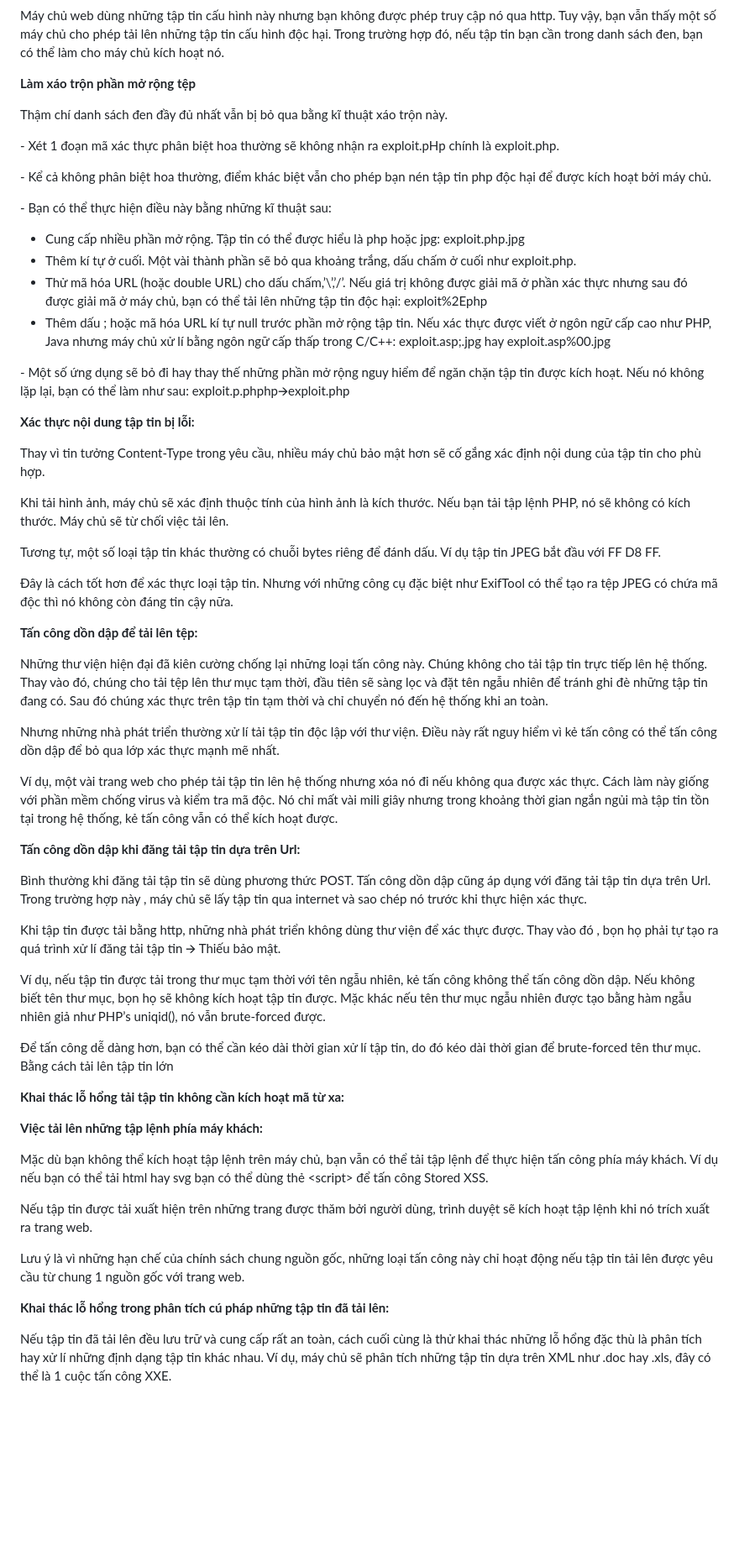
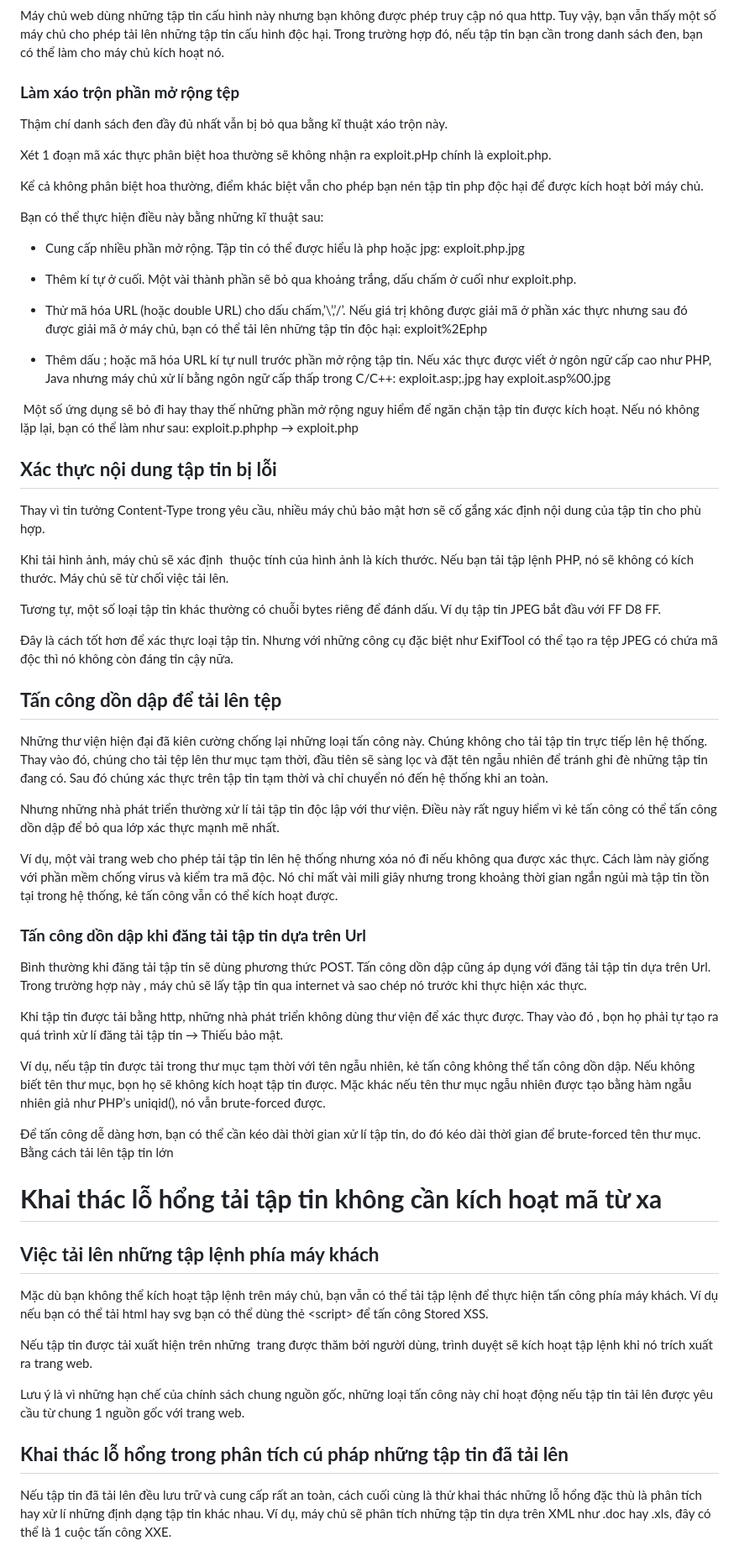
Before and after one commit to nguyen-dang-hieu9/Penetration-Testing, a Markdown page: Web Exploitation/FileUpload.md, the part around the change printed below. Shown: that part at 84% size. Drawn GitHub-style; blank space fills up the shorter version.

```diff
--- a/Web Exploitation/FileUpload.md
+++ b/Web Exploitation/FileUpload.md
@@ -151,34 +154,38 @@ Tương tự, những nhà phát triển có thể tạo những thư mục cấ
 
 Máy chủ web dùng những tập tin cấu hình này nhưng bạn không được phép truy cập nó qua http. Tuy vậy, bạn vẫn thấy một số máy chủ cho phép tải lên những tập tin cấu hình độc hại. Trong trường hợp đó, nếu tập tin bạn cần trong danh sách đen, bạn có thể làm cho máy chủ kích hoạt nó.
 
-**Làm xáo trộn phần mở rộng tệp**
+### **Làm xáo trộn phần mở rộng tệp**
 
 Thậm chí danh sách đen đầy đủ nhất vẫn bị bỏ qua bằng kĩ thuật xáo trộn này.
 
-\- Xét 1 đoạn mã xác thực phân biệt hoa thường sẽ không nhận ra exploit.pHp chính là exploit.php.
+Xét 1 đoạn mã xác thực phân biệt hoa thường sẽ không nhận ra exploit.pHp chính là exploit.php.
 
-\- Kể cả không phân biệt hoa thường, điểm khác biệt vẫn cho phép bạn nén tập tin php độc hại để được kích hoạt bởi máy chủ.
+Kể cả không phân biệt hoa thường, điểm khác biệt vẫn cho phép bạn nén tập tin php độc hại để được kích hoạt bởi máy chủ.
 
-\- Bạn có thể thực hiện điều này bằng những kĩ thuật sau:
+Bạn có thể thực hiện điều này bằng những kĩ thuật sau:
 
-- Cung cấp nhiều phần mở rộng. Tập tin có thể được hiểu là php hoặc jpg: exploit.php.jpg
-- Thêm kí tự ở cuối. Một vài thành phần sẽ bỏ qua khoảng trắng, dấu chấm ở cuối như exploit.php.
-- Thử mã hóa URL (hoặc double URL) cho dấu chấm,’\\’,’/’. Nếu giá trị không được giải mã ở phần xác thực nhưng sau đó được giải mã ở máy chủ, bạn có thể tải lên những tập tin độc hại: exploit%2Ephp
-- Thêm dấu ; hoặc mã hóa URL kí tự null trước phần mở rộng tập tin. Nếu xác thực được viết ở ngôn ngữ cấp cao như PHP, Java nhưng máy chủ xử lí bằng ngôn ngữ cấp thấp trong C/C++: exploit.asp;.jpg hay exploit.asp%00.jpg
+* Cung cấp nhiều phần mở rộng. Tập tin có thể được hiểu là php hoặc jpg: exploit.php.jpg
 
-\- Một số ứng dụng sẽ bỏ đi hay thay thế những phần mở rộng nguy hiểm để ngăn chặn tập tin được kích hoạt. Nếu nó không lặp lại, bạn có thể làm như sau: exploit.p.phphp🡪exploit.php
+* Thêm kí tự ở cuối. Một vài thành phần sẽ bỏ qua khoảng trắng, dấu chấm ở cuối như exploit.php.
 
-**Xác thực nội dung tập tin bị lỗi:**
+* Thử mã hóa URL (hoặc double URL) cho dấu chấm,’\\’,’/’. Nếu giá trị không được giải mã ở phần xác thực nhưng sau đó được giải mã ở máy chủ, bạn có thể tải lên những tập tin độc hại: exploit%2Ephp
+
+* Thêm dấu ; hoặc mã hóa URL kí tự null trước phần mở rộng tập tin. Nếu xác thực được viết ở ngôn ngữ cấp cao như PHP, Java nhưng máy chủ xử lí bằng ngôn ngữ cấp thấp trong C/C++: exploit.asp;.jpg hay exploit.asp%00.jpg
+
+
+ Một số ứng dụng sẽ bỏ đi hay thay thế những phần mở rộng nguy hiểm để ngăn chặn tập tin được kích hoạt. Nếu nó không lặp lại, bạn có thể làm như sau: exploit.p.phphp → exploit.php
+
+## **Xác thực nội dung tập tin bị lỗi**
 
 Thay vì tin tưởng Content-Type trong yêu cầu, nhiều máy chủ bảo mật hơn sẽ cố gắng xác định nội dung của tập tin cho phù hợp.
 
-Khi tải hình ảnh, máy chủ sẽ xác định thuộc tính của hình ảnh là kích thước. Nếu bạn tải tập lệnh PHP, nó sẽ không có kích thước. Máy chủ sẽ từ chối việc tải lên.
+Khi tải hình ảnh, máy chủ sẽ xác định  thuộc tính của hình ảnh là kích thước. Nếu bạn tải tập lệnh PHP, nó sẽ không có kích thước. Máy chủ sẽ từ chối việc tải lên.
 
 Tương tự, một số loại tập tin khác thường có chuỗi bytes riêng để đánh dấu. Ví dụ tập tin JPEG bắt đầu với FF D8 FF.
 
 Đây là cách tốt hơn để xác thực loại tập tin. Nhưng với những công cụ đặc biệt như ExifTool có thể tạo ra tệp JPEG có chứa mã độc thì nó không còn đáng tin cậy nữa.
 
-**Tấn công dồn dập để tải lên tệp:**
+## **Tấn công dồn dập để tải lên tệp**
 
 Những thư viện hiện đại đã kiên cường chống lại những loại tấn công này. Chúng không cho tải tập tin trực tiếp lên hệ thống. Thay vào đó, chúng cho tải tệp lên thư mục tạm thời, đầu tiên sẽ sàng lọc và đặt tên ngẫu nhiên để tránh ghi đè những tập tin đang có. Sau đó chúng xác thực trên tập tin tạm thời và chỉ chuyển nó đến hệ thống khi an toàn.
 
@@ -186,27 +193,27 @@ Nhưng những nhà phát triển thường xử lí tải tập tin độc lậ
 
 Ví dụ, một vài trang web cho phép tải tập tin lên hệ thống nhưng xóa nó đi nếu không qua được xác thực. Cách làm này giống với phần mềm chống virus và kiểm tra mã độc. Nó chỉ mất vài mili giây nhưng trong khoảng thời gian ngắn ngủi mà tập tin tồn tại trong hệ thống, kẻ tấn công vẫn có thể kích hoạt được.
 
-**Tấn công dồn dập khi đăng tải tập tin dựa trên Url:**
+### **Tấn công dồn dập khi đăng tải tập tin dựa trên Url**
 
 Bình thường khi đăng tải tập tin sẽ dùng phương thức POST. Tấn công dồn dập cũng áp dụng với đăng tải tập tin dựa trên Url. Trong trường hợp này , máy chủ sẽ lấy tập tin qua internet và sao chép nó trước khi thực hiện xác thực.
 
-Khi tập tin được tải bằng http, những nhà phát triển không dùng thư viện để xác thực được. Thay vào đó , bọn họ phải tự tạo ra quá trình xử lí đăng tải tập tin 🡪 Thiếu bảo mật.
+Khi tập tin được tải bằng http, những nhà phát triển không dùng thư viện để xác thực được. Thay vào đó , bọn họ phải tự tạo ra quá trình xử lí đăng tải tập tin → Thiếu bảo mật.
 
 Ví dụ, nếu tập tin được tải trong thư mục tạm thời với tên ngẫu nhiên, kẻ tấn công không thể tấn công dồn dập. Nếu không biết tên thư mục, bọn họ sẽ không kích hoạt tập tin được. Mặc khác nếu tên thư mục ngẫu nhiên được tạo bằng hàm ngẫu nhiên giả như PHP’s uniqid(), nó vẫn brute-forced được.
 
 Để tấn công dễ dàng hơn, bạn có thể cần kéo dài thời gian xử lí tập tin, do đó kéo dài thời gian để brute-forced tên thư mục. Bằng cách tải lên tập tin lớn
 
-**Khai thác lỗ hổng tải tập tin không cần kích hoạt mã từ xa:**
+# **Khai thác lỗ hổng tải tập tin không cần kích hoạt mã từ xa**
 
-**Việc tải lên những tập lệnh phía máy khách:**
+## **Việc tải lên những tập lệnh phía máy khách**
 
 Mặc dù bạn không thể kích hoạt tập lệnh trên máy chủ, bạn vẫn có thể tải tập lệnh để thực hiện tấn công phía máy khách. Ví dụ nếu bạn có thể tải html hay svg bạn có thể dùng thẻ &lt;script&gt; để tấn công Stored XSS.
 
-Nếu tập tin được tải xuất hiện trên những trang được thăm bởi người dùng, trình duyệt sẽ kích hoạt tập lệnh khi nó trích xuất ra trang web.
+Nếu tập tin được tải xuất hiện trên những  trang được thăm bởi người dùng, trình duyệt sẽ kích hoạt tập lệnh khi nó trích xuất ra trang web.
 
 Lưu ý là vì những hạn chế của chính sách chung nguồn gốc, những loại tấn công này chỉ hoạt động nếu tập tin tải lên được yêu cầu từ chung 1 nguồn gốc với trang web.
 
-**Khai thác lỗ hổng trong phân tích cú pháp những tập tin đã tải lên:**
+## **Khai thác lỗ hổng trong phân tích cú pháp những tập tin đã tải lên**
 
 Nếu tập tin đã tải lên đều lưu trữ và cung cấp rất an toàn, cách cuối cùng là thử khai thác những lỗ hổng đặc thù là phân tích hay xử lí những định dạng tập tin khác nhau. Ví dụ, máy chủ sẽ phân tích những tập tin dựa trên XML như .doc hay .xls, đây có thể là 1 cuộc tấn công XXE.
 
```
Also changed, not shown: other parts of Web Exploitation/FileUpload.md (+72 -68 lines).
